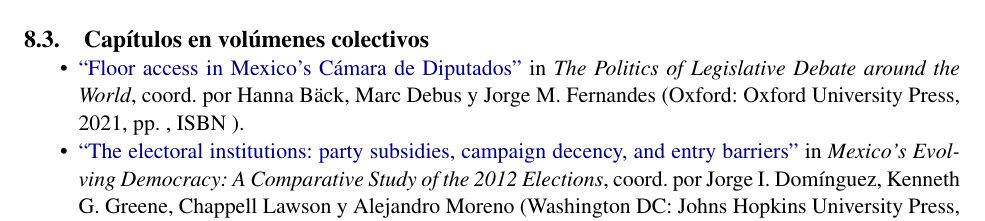
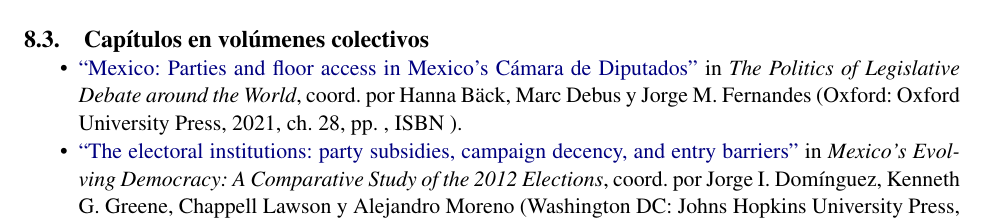
Before and after one commit to emagar/cv, a LaTeX CV (cvEspanol.tex): part of page 4 of 19, cut so that both start at the same text. Compiled offline with pdfLaTeX; the source files are stored in an older character set and shown here as Unicode.

Commit message:
updates cv

```diff
--- a/cvEspanol.tex
+++ b/cvEspanol.tex
@@ -400,7 +400,7 @@
 
     \begin{itemize}
 
-    \item \href{https://github.com/emagar/cv/blob/master/papers/magarDebateDips2021oup.pdf}{``Floor access in Mexico's C\'amara de Diputados''} in \emph{The Politics of Legislative Debate around the World}, coord.\ por Hanna B\"ack, Marc Debus y Jorge M. Fernandes (Oxford: Oxford University Press, 2021, pp.\ , ISBN ).  %\textbf{\color{red}\ref{ncites:magar.debate.dips.2021} citas documentadas}}.
+    \item \href{https://github.com/emagar/cv/blob/master/papers/magarDebateDips2021oup.pdf}{``Mexico: Parties and floor access in Mexico's C\'amara de Diputados''} in \emph{The Politics of Legislative Debate around the World}, coord.\ por Hanna B\"ack, Marc Debus y Jorge M. Fernandes (Oxford: Oxford University Press, 2021, ch.\ 28, pp.\ , ISBN ).  %\textbf{\color{red}\ref{ncites:magar.debate.dips.2021} citas documentadas}}.
 
     \item \href{https://github.com/emagar/cv/blob/master/papers/magarTheElectoralInstitutions2015jhup.pdf}{``The electoral institutions: party subsidies, campaign decency, and entry barriers''} in \emph{Mexico's Evolving Democracy: A Comparative Study of the 2012 Elections}, coord.\ por Jorge I. Dom\'inguez, Kenneth G. Greene, Chappell Lawson y Alejandro Moreno (Washington DC: Johns Hopkins University Press, 2015, pp.\ 63--85, ISBN 978-1421415543).  \textbf{\color{red}\ref{ncites:magar.2007ref.2015} citas documentadas}}.
 
```
Also changed, not shown: citasEMM.tex (+3 -1 lines), cvEnglish.tex (+1 -1 lines), cvEnglish.pdf, cvEspanol.pdf.
